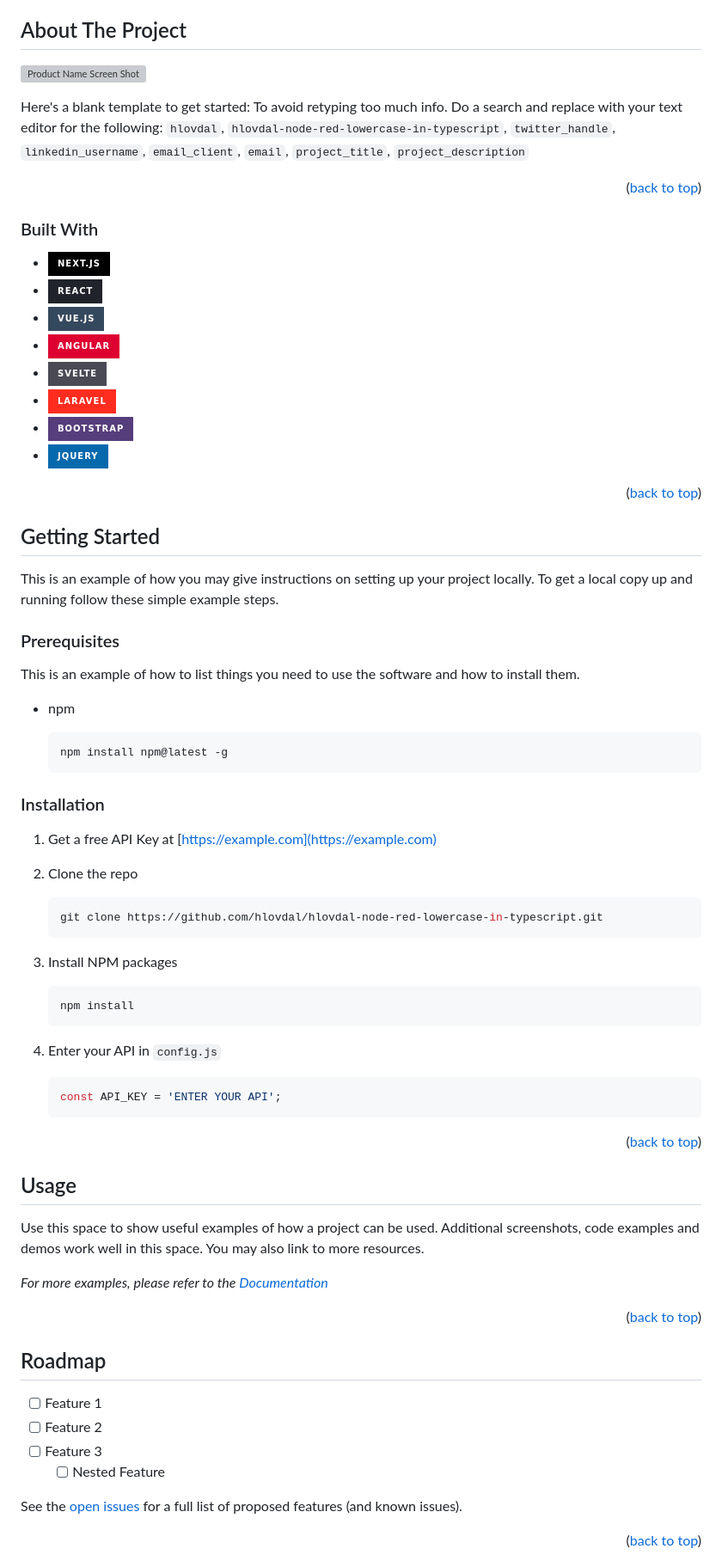
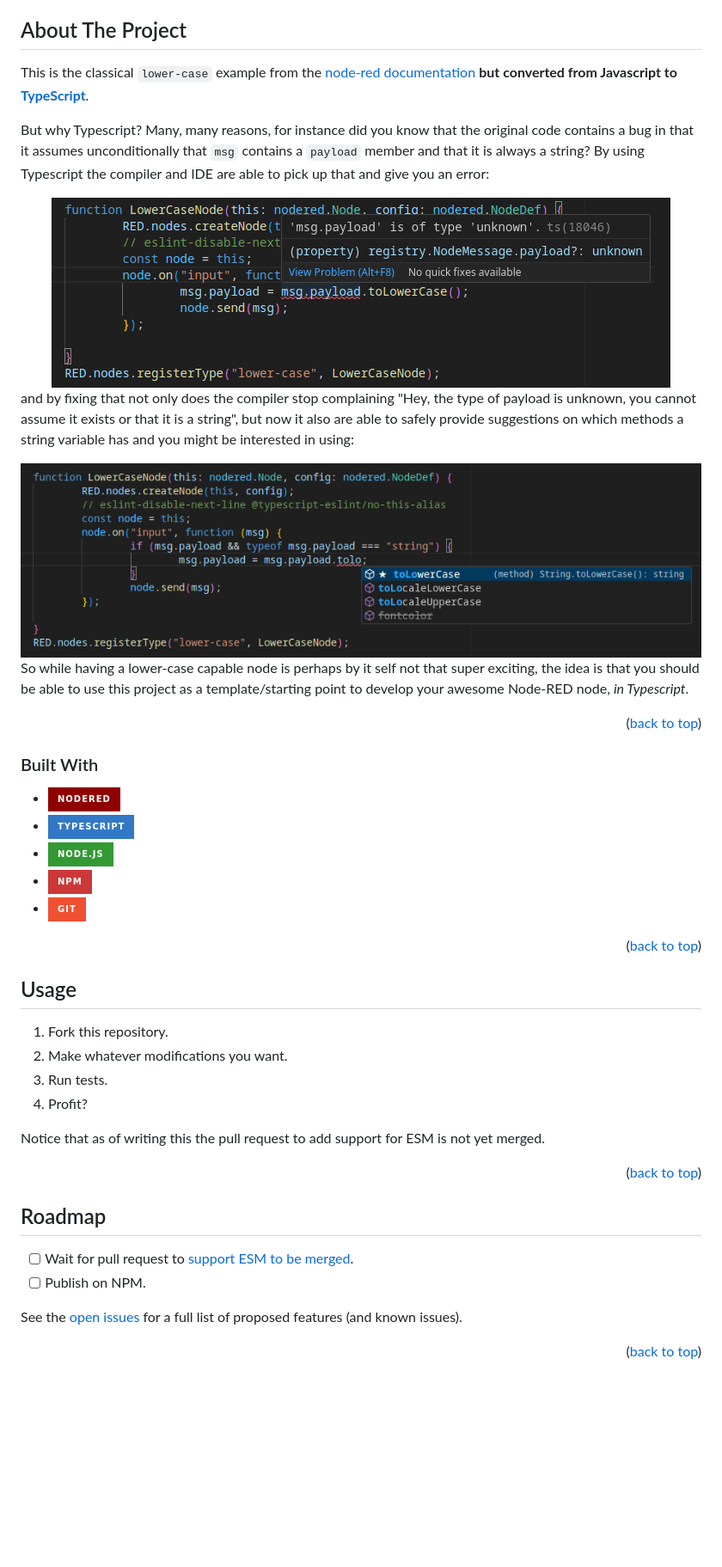
Before and after one commit to hlovdal/hlovdal-node-red-lowercase-in-typescript, a Markdown page: README.md, the part around the change printed below. Shown: that part at 86% size. Rendered like a GitHub page; pictures changed too: images/bug.png (added), images/no-bug.png (added); badges without logos; blank space fills up the shorter version; grey boxes are pictures that could not be loaded.

Commit message:
First draft

````diff
--- a/README.md
+++ b/README.md
@@ -77,79 +55,59 @@
 ## About The Project
 
-[![Product Name Screen Shot][product-screenshot]](https://example.com)
+This is the classical `lower-case` example from the
+[node-red documentation](https://nodered.org/docs/creating-nodes/first-node#creating-a-simple-node) **but converted from Javascript to
+[TypeScript](https://stackoverflow.com/tags/typescript/info)**.
 
-Here's a blank template to get started: To avoid retyping too much info. Do a search and replace with your text editor for the following: `hlovdal`, `hlovdal-node-red-lowercase-in-typescript`, `twitter_handle`, `linkedin_username`, `email_client`, `email`, `project_title`, `project_description`
+But why Typescript? Many, many reasons, for instance did you know that the
+original code contains a bug in that it assumes unconditionally that `msg`
+contains a `payload` member and that it is always a string? By using Typescript
+the compiler and IDE are able to pick up that and give you an error:
+
+<div align="center">
+    <img src="images/bug.png" alt="Screenshot with compiler error indicator" width="720" height="221">
+</div>
+
+and by fixing that not only does the compiler stop complaining "Hey, the type of
+payload is unknown, you cannot assume it exists or that it is a string", but now
+it also are able to safely provide suggestions on which methods a string
+variable has and you might be interested in using:
+
+<div align="center">
+    <img src="images/no-bug.png" alt="Screenshot with compiler error indicator" width="941" height="268">
+</div>
+
+So while having a lower-case capable node is perhaps by it self not that super
+exciting, the idea is that you should be able to use this project as a
+template/starting point to develop your awesome Node-RED node, *in Typescript*.
 
 <p align="right">(<a href="#readme-top">back to top</a>)</p>
 
 ### Built With
 
-* [![Next][Next.js]][Next-url]
-* [![React][React.js]][React-url]
-* [![Vue][Vue.js]][Vue-url]
-* [![Angular][Angular.io]][Angular-url]
-* [![Svelte][Svelte.dev]][Svelte-url]
-* [![Laravel][Laravel.com]][Laravel-url]
-* [![Bootstrap][Bootstrap.com]][Bootstrap-url]
-* [![JQuery][JQuery.com]][JQuery-url]
+* [![NODE-red][nodered-img]][nodered-url]
+* [![TypeScript][TypeScript-img]][TypeScript-url]
+* [![Node.js][nodejs-img]][nodejs-url]
+* [![NPM][npm-img]][npm-url]
+* [![Git][git-img]][git-url]
 
 <p align="right">(<a href="#readme-top">back to top</a>)</p>
 
-<!-- GETTING STARTED -->
-## Getting Started
+## Usage
 
-This is an example of how you may give instructions on setting up your project locally.
-To get a local copy up and running follow these simple example steps.
+1. Fork this repository.
+2. Make whatever modifications you want.
+3. Run tests.
+4. Profit?
 
-### Prerequisites
-
-This is an example of how to list things you need to use the software and how to install them.
-
-* npm
-
-  ```sh
-  npm install npm@latest -g
-  ```
-
-### Installation
-
-1. Get a free API Key at [https://example.com](https://example.com)
-2. Clone the repo
-
-   ```sh
-   git clone https://github.com/hlovdal/hlovdal-node-red-lowercase-in-typescript.git
-   ```
-
-3. Install NPM packages
-
-   ```sh
-   npm install
-   ```
-
-4. Enter your API in `config.js`
-
-   ```js
-   const API_KEY = 'ENTER YOUR API';
-   ```
+Notice that as of writing this the pull request to add support for ESM is not
+yet merged.
 
 <p align="right">(<a href="#readme-top">back to top</a>)</p>
 
-<!-- USAGE EXAMPLES -->
-## Usage
-
-Use this space to show useful examples of how a project can be used. Additional screenshots, code examples and demos work well in this space. You may also link to more resources.
-
-_For more examples, please refer to the [Documentation](https://example.com)_
-
-<p align="right">(<a href="#readme-top">back to top</a>)</p>
-
-<!-- ROADMAP -->
 ## Roadmap
 
-* [ ] Feature 1
-* [ ] Feature 2
-* [ ] Feature 3
-  * [ ] Nested Feature
+* [ ] Wait for pull request to [support ESM to be merged](https://github.com/node-red/node-red/pull/4355).
+* [ ] Publish on NPM.
 
 See the [open issues](https://github.com/hlovdal/hlovdal-node-red-lowercase-in-typescript/issues) for a full list of proposed features (and known issues).
 
````
Also changed, not shown: other parts of README.md (+37 -50 lines), images/lowercase.png (added).
